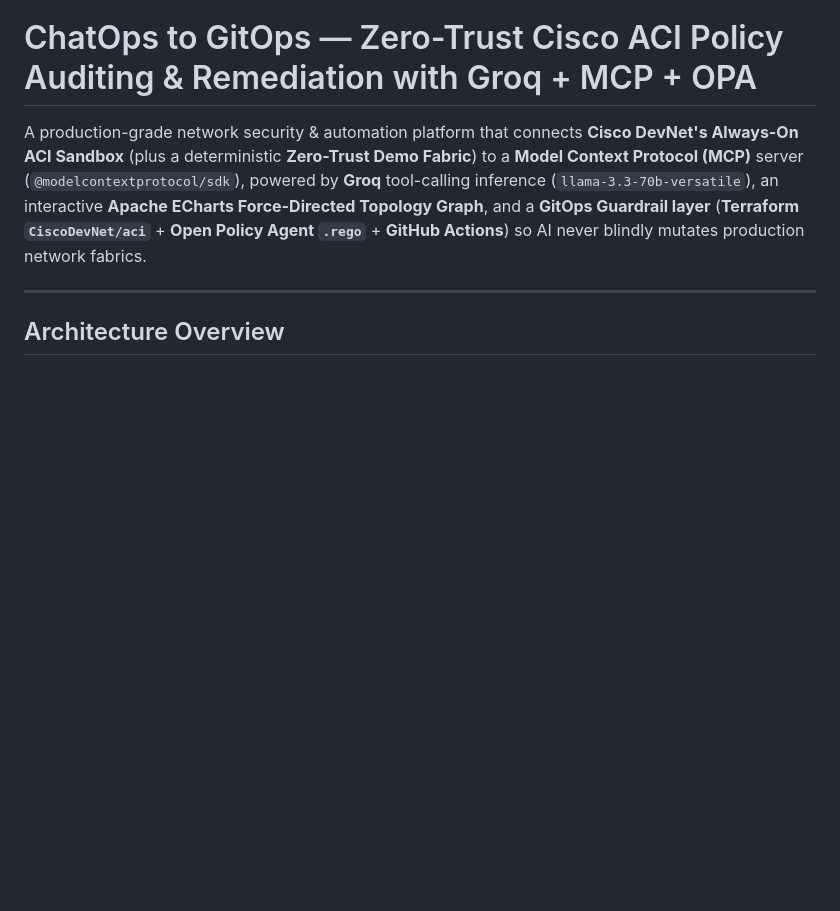
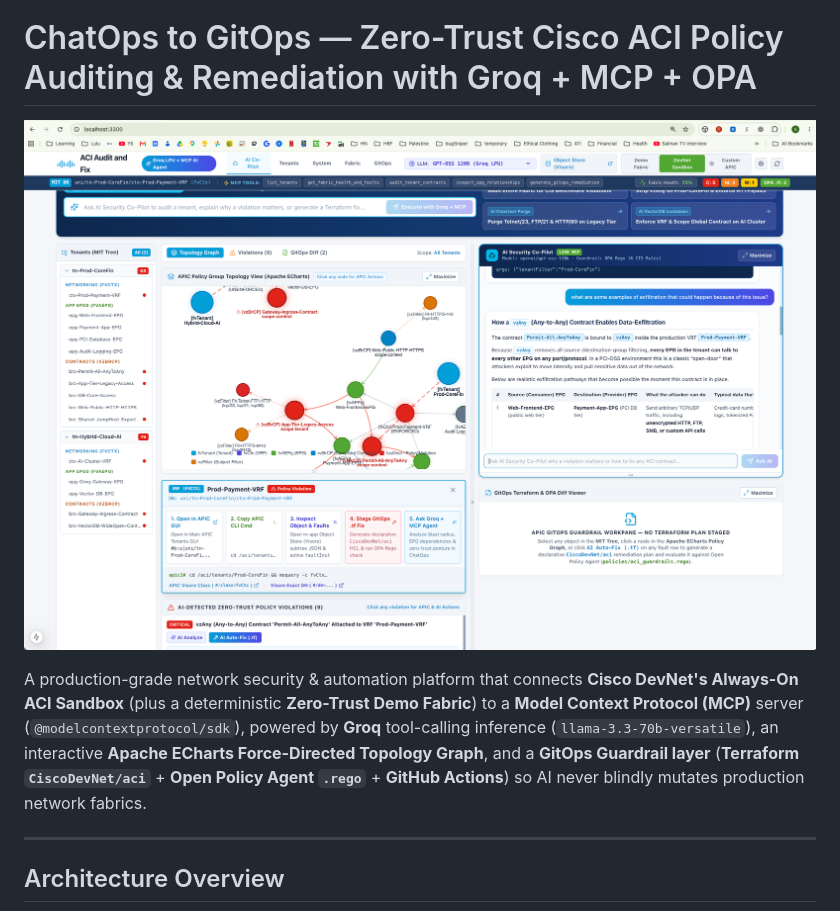
Before and after one commit to main-salman/aci-audit-and-fix, a Markdown page: README.md, the part around the change. Rendered like a GitHub page; pictures changed too: image.png (added); blank space fills up the shorter version.

Commit message:
Docs: Update README.md with application screenshot

```diff
--- a/README.md
+++ b/README.md
@@ -1,4 +1,6 @@
 # ChatOps to GitOps — Zero-Trust Cisco ACI Policy Auditing & Remediation with Groq + MCP + OPA
+
+![alt text](image.png)
 
 A production-grade network security & automation platform that connects **Cisco DevNet's Always-On ACI Sandbox** (plus a deterministic **Zero-Trust Demo Fabric**) to a **Model Context Protocol (MCP)** server (`@modelcontextprotocol/sdk`), powered by **Groq** tool-calling inference (`llama-3.3-70b-versatile`), an interactive **Apache ECharts Force-Directed Topology Graph**, and a **GitOps Guardrail layer** (**Terraform `CiscoDevNet/aci`** + **Open Policy Agent `.rego`** + **GitHub Actions**) so AI never blindly mutates production network fabrics.
 
```
